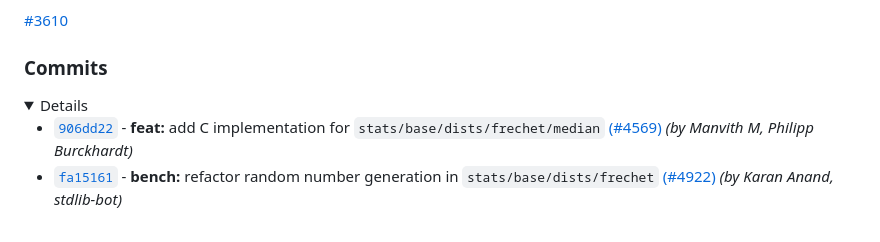
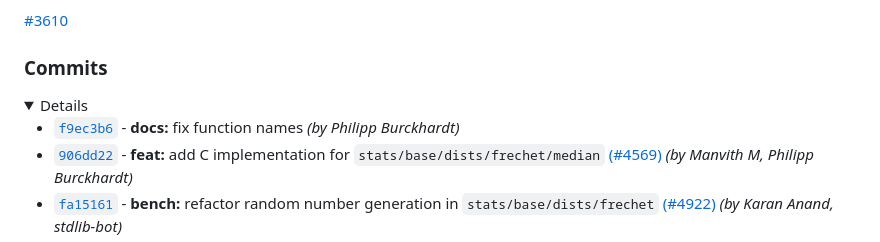
Before and after one commit to stdlib-js/stats-base-dists-frechet-median, a Markdown page: CHANGELOG.md, the part around one of its changes. Drawn GitHub-style; folded sections open.

Commit message:
Auto-generated commit

```diff
--- a/CHANGELOG.md
+++ b/CHANGELOG.md
@@ -34,6 +34,7 @@ This release closes the following issue:
 
 <details>
 
+-   [`f9ec3b6`](https://github.com/stdlib-js/stdlib/commit/f9ec3b6e86ad6c9feeb95cb6ed1a356af7f452b9) - **docs:** fix function names _(by Philipp Burckhardt)_
 -   [`906dd22`](https://github.com/stdlib-js/stdlib/commit/906dd228b00d5ed2ecde624a16f62b8e8aed7878) - **feat:** add C implementation for `stats/base/dists/frechet/median` [(#4569)](https://github.com/stdlib-js/stdlib/pull/4569) _(by Manvith M, Philipp Burckhardt)_
 -   [`fa15161`](https://github.com/stdlib-js/stdlib/commit/fa15161761664bbdd2123292d3f1d7cf2d0f0a6d) - **bench:** refactor random number generation in `stats/base/dists/frechet` [(#4922)](https://github.com/stdlib-js/stdlib/pull/4922) _(by Karan Anand, stdlib-bot)_
 -   [`27bcbf6`](https://github.com/stdlib-js/stdlib/commit/27bcbf6b931385008c1210cddb77be5c86b6d94c) - **chore:** directly draw from desired distribution and tweak ranges _(by Philipp Burckhardt)_
```
Also changed, not shown: other parts of CHANGELOG.md (+1 -1 lines), README.md (+2 -2 lines).
